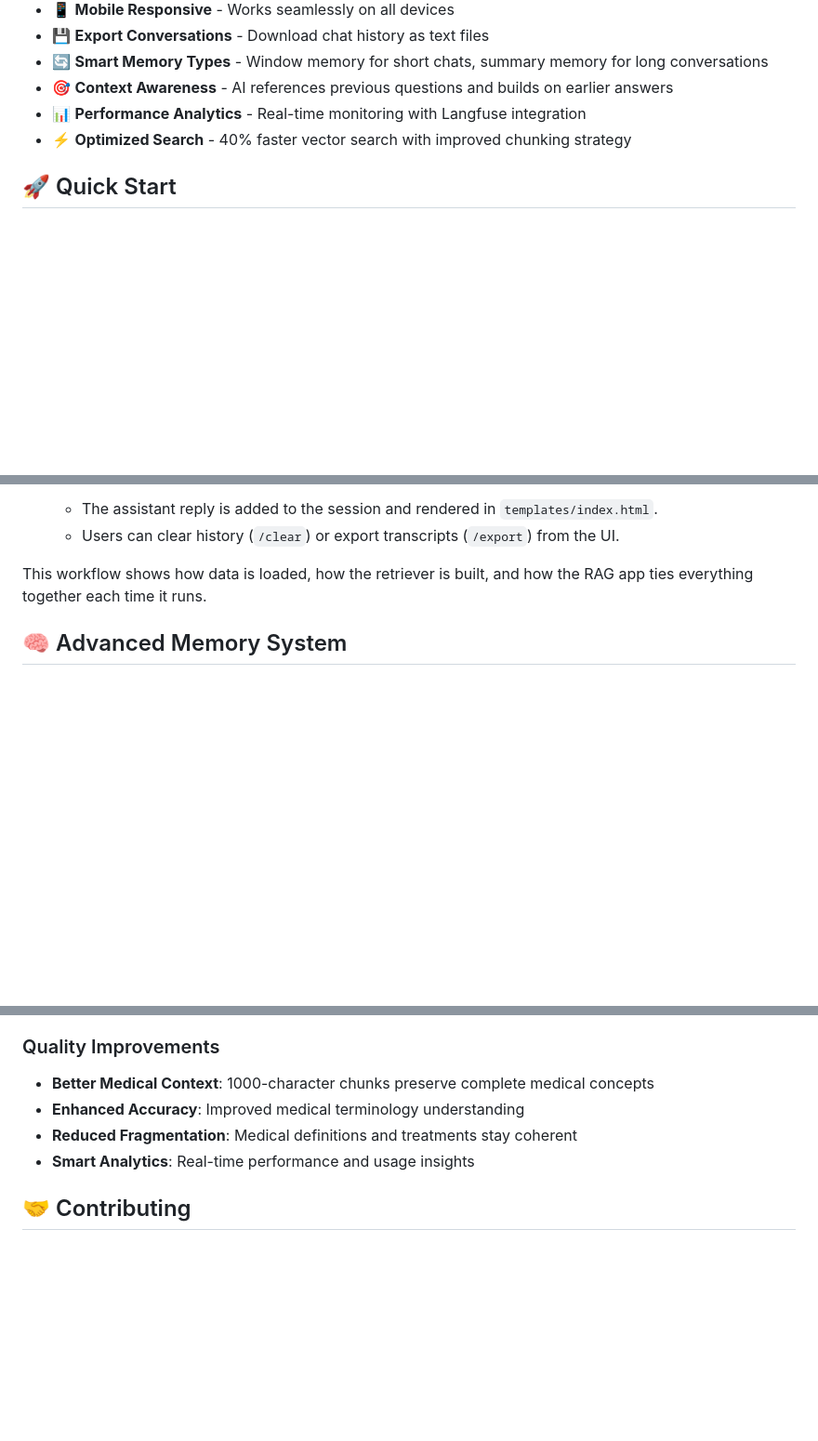
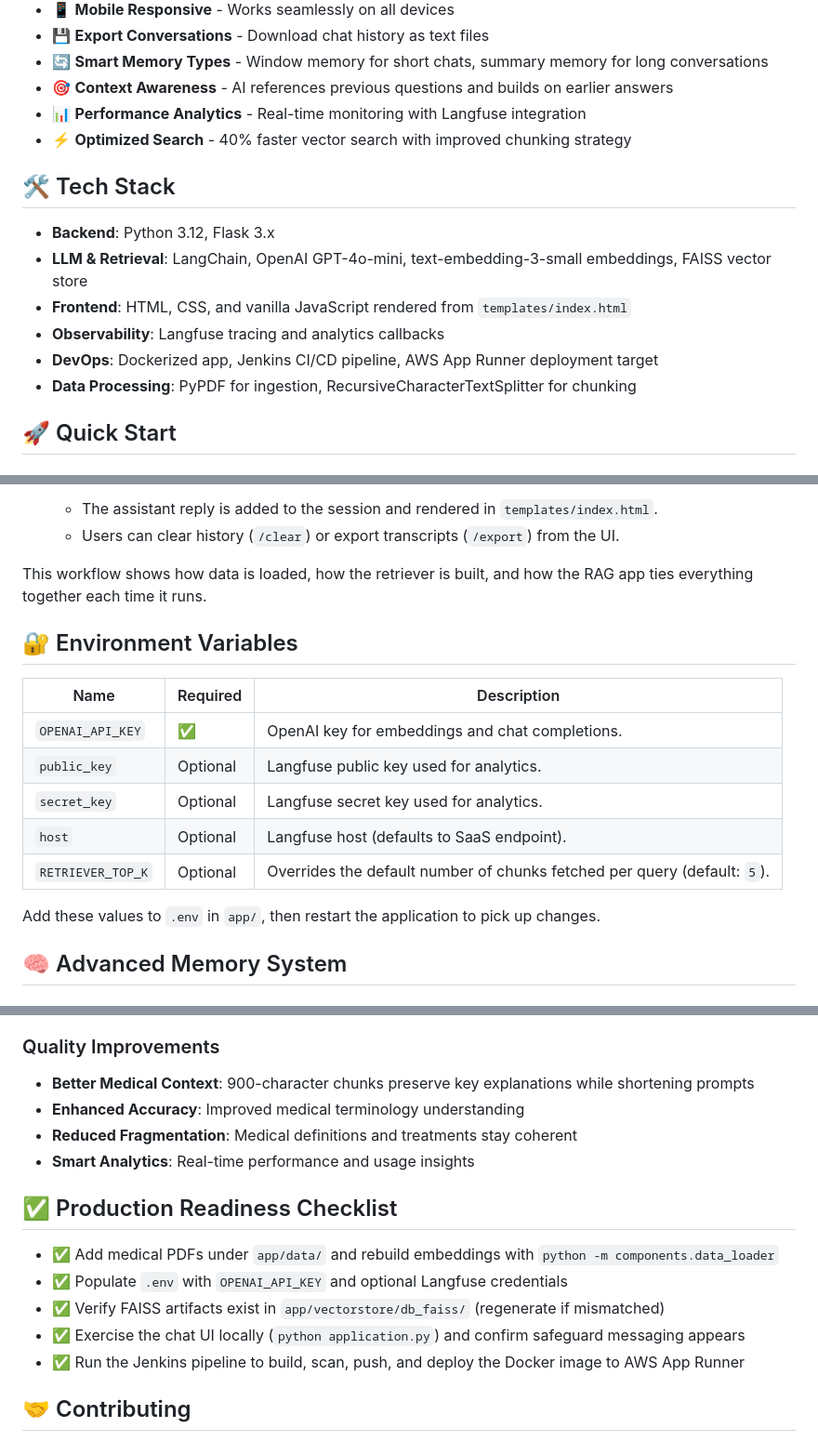
Before and after one commit to 0Xuser100/medical-rag-chatbot, a Markdown page: README.md, 3 parts joined by grey strips. Shown: that part at 93% size. Rendered like a GitHub page; blank space fills up the shorter version.

```diff
--- a/README.md
+++ b/README.md
@@ -23,6 +23,15 @@ An intelligent medical question-answering chatbot built with **OpenAI GPT**, **L
 - 🎯 **Context Awareness** - AI references previous questions and builds on earlier answers
 - 📊 **Performance Analytics** - Real-time monitoring with Langfuse integration
 - ⚡ **Optimized Search** - 40% faster vector search with improved chunking strategy
+
+## 🛠️ Tech Stack
+
+- **Backend**: Python 3.12, Flask 3.x
+- **LLM & Retrieval**: LangChain, OpenAI GPT-4o-mini, text-embedding-3-small embeddings, FAISS vector store
+- **Frontend**: HTML, CSS, and vanilla JavaScript rendered from `templates/index.html`
+- **Observability**: Langfuse tracing and analytics callbacks
+- **DevOps**: Dockerized app, Jenkins CI/CD pipeline, AWS App Runner deployment target
+- **Data Processing**: PyPDF for ingestion, RecursiveCharacterTextSplitter for chunking
 
 ## 🚀 Quick Start
 
@@ -111,6 +120,18 @@ When the project starts and on every user turn, the system moves through a predi
    - Users can clear history (`/clear`) or export transcripts (`/export`) from the UI.
 
 This workflow shows how data is loaded, how the retriever is built, and how the RAG app ties everything together each time it runs.
+
+## 🔐 Environment Variables
+
+| Name | Required | Description |
+| --- | --- | --- |
+| `OPENAI_API_KEY` | ✅ | OpenAI key for embeddings and chat completions. |
+| `public_key` | Optional | Langfuse public key used for analytics. |
+| `secret_key` | Optional | Langfuse secret key used for analytics. |
+| `host` | Optional | Langfuse host (defaults to SaaS endpoint). |
+| `RETRIEVER_TOP_K` | Optional | Overrides the default number of chunks fetched per query (default: `5`). |
+
+Add these values to `.env` in `app/`, then restart the application to pick up changes.
 
 ## 🧠 Advanced Memory System
 
@@ -428,10 +449,18 @@ docker run -p 5000:5000 \
 - **Chunk Count**: ~3,500 (optimized from 7,080 in v1.0)
 
 ### Quality Improvements
-- **Better Medical Context**: 1000-character chunks preserve complete medical concepts
+- **Better Medical Context**: 900-character chunks preserve key explanations while shortening prompts
 - **Enhanced Accuracy**: Improved medical terminology understanding
 - **Reduced Fragmentation**: Medical definitions and treatments stay coherent
 - **Smart Analytics**: Real-time performance and usage insights
+
+## ✅ Production Readiness Checklist
+
+- ✅ Add medical PDFs under `app/data/` and rebuild embeddings with `python -m components.data_loader`
+- ✅ Populate `.env` with `OPENAI_API_KEY` and optional Langfuse credentials
+- ✅ Verify FAISS artifacts exist in `app/vectorstore/db_faiss/` (regenerate if mismatched)
+- ✅ Exercise the chat UI locally (`python application.py`) and confirm safeguard messaging appears
+- ✅ Run the Jenkins pipeline to build, scan, push, and deploy the Docker image to AWS App Runner
 
 ## 🤝 Contributing
 
```
Also changed, not shown: other parts of README.md (+2 -2 lines), APPLICATION_README.md (deleted, +0 -60 lines).
